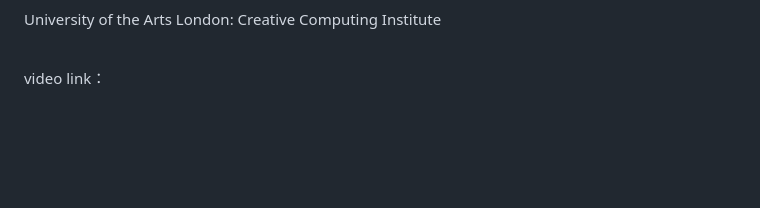
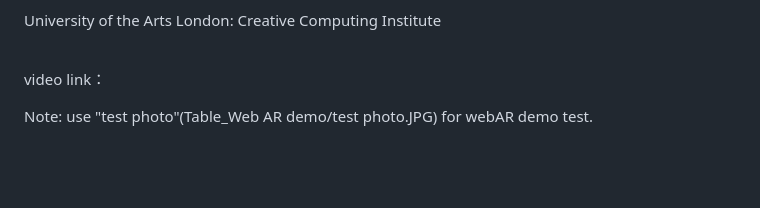
Before and after one commit to hhzying/MSc-Creative-Making-Advanced-Final-Project, a Markdown page: README.md, the part around the change. Drawn GitHub-style; blank space fills up the shorter version.

```diff
--- a/README.md
+++ b/README.md
@@ -19,6 +19,8 @@ University of the Arts London: Creative Computing Institute
 <br>
 
 video link：
+
+Note: use "test photo"(Table_Web AR demo/test photo.JPG) for webAR demo test.
 
 <br> <br>
 
```
